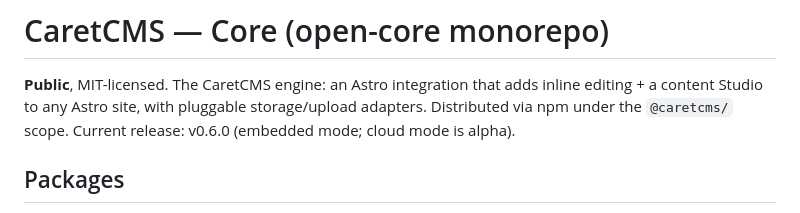
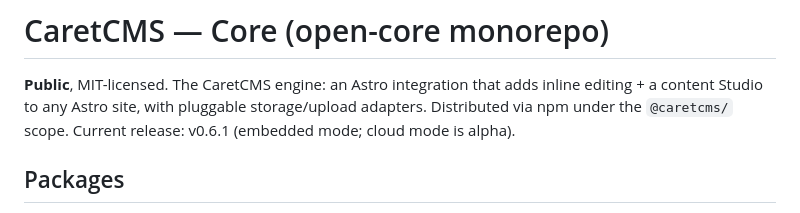
Before and after one commit to web-stacked/caretcms, a Markdown page: AGENTS.md, the part around the change. Drawn GitHub-style.

Commit message:
docs(agents): current release is v0.6.1

```diff
--- a/AGENTS.md
+++ b/AGENTS.md
@@ -2,7 +2,7 @@
 
 **Public**, MIT-licensed. The CaretCMS engine: an Astro integration that adds inline
 editing + a content Studio to any Astro site, with pluggable storage/upload adapters.
-Distributed via npm under the `@caretcms/` scope. Current release: v0.6.0
+Distributed via npm under the `@caretcms/` scope. Current release: v0.6.1
 (embedded mode; cloud mode is alpha).
 
 ## Packages
```
